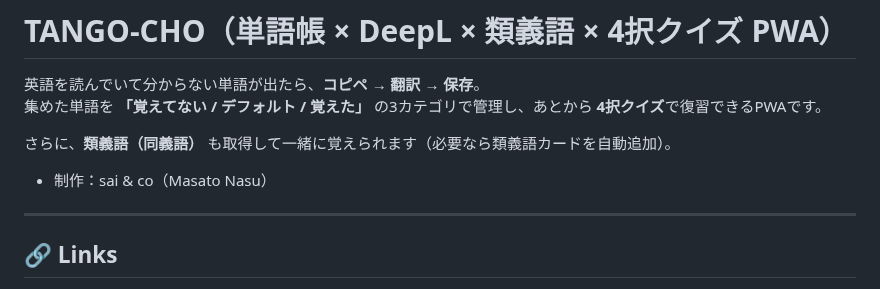
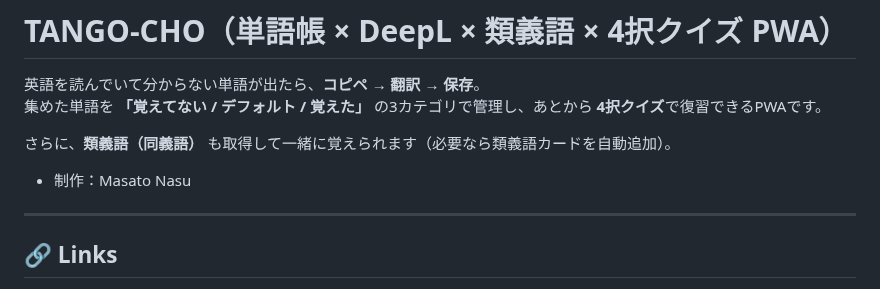
Before and after one commit to Masato-Nasu/TANGO-CHO, a Markdown page: README.md, the part around the change. Drawn GitHub-style.

```diff
--- a/README.md
+++ b/README.md
@@ -5,7 +5,7 @@
 
 さらに、**類義語（同義語）** も取得して一緒に覚えられます（必要なら類義語カードを自動追加）。
 
-- 制作：sai & co（Masato Nasu）
+- 制作：Masato Nasu
 
 ---
 
```
